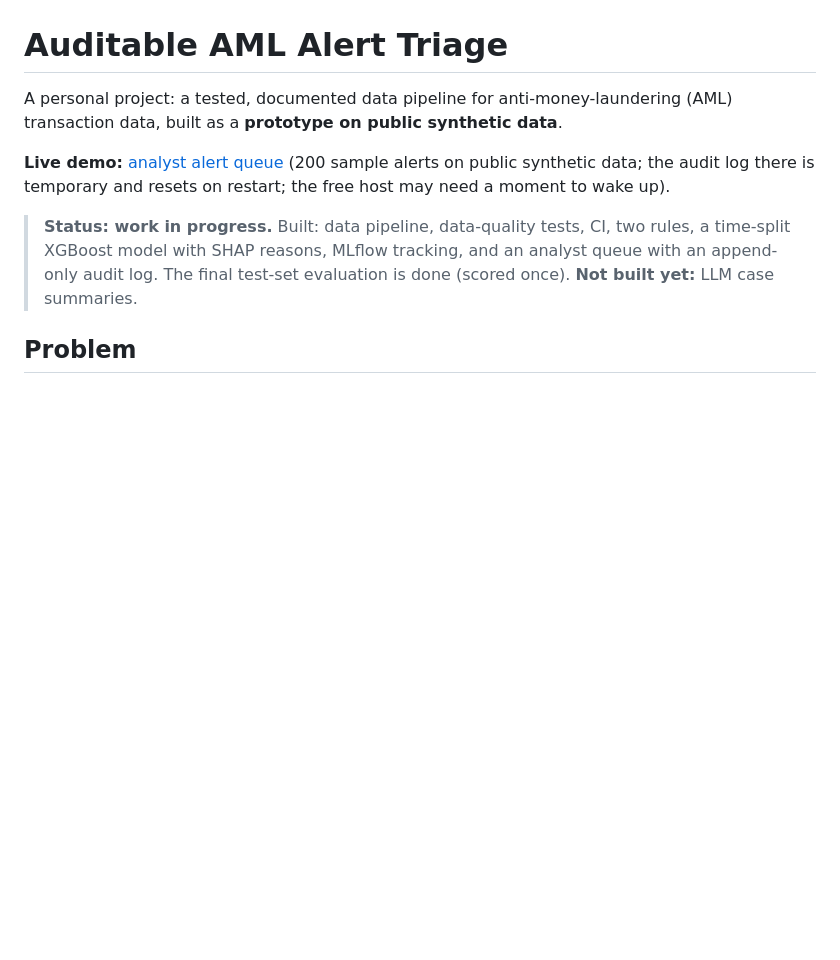
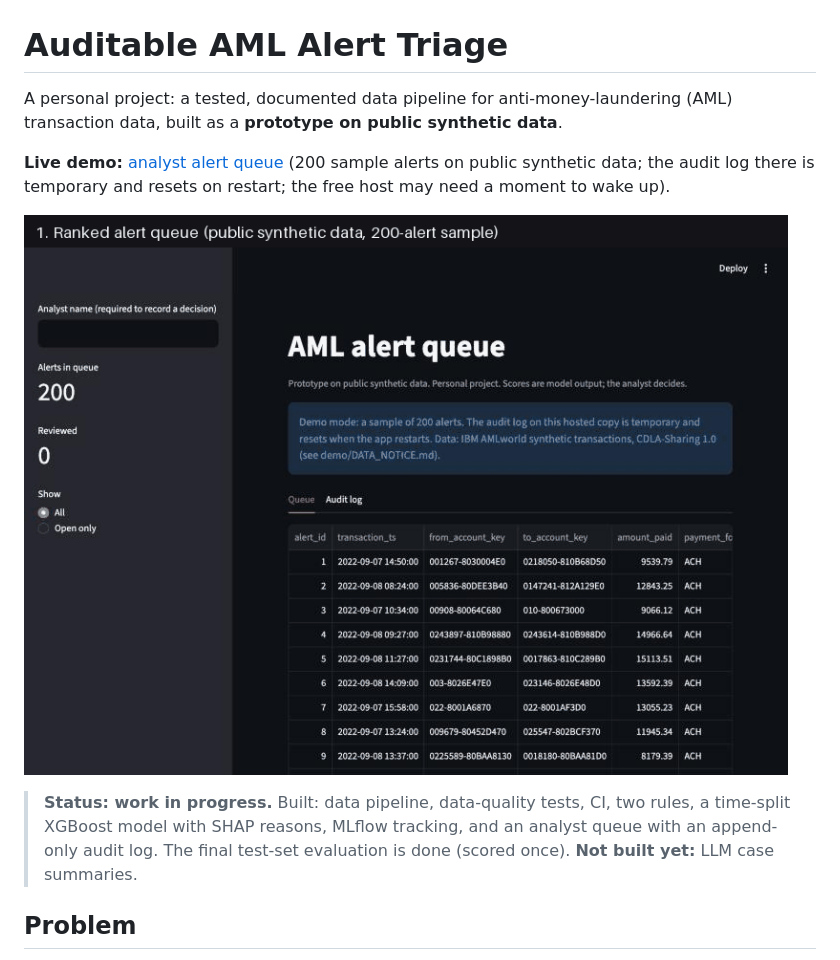
Before and after one commit to manith-ops/auditable-aml-triage, a Markdown page: README.md, the part around the change. Drawn GitHub-style; pictures changed too: docs/demo.gif (added); blank space fills up the shorter version.

Commit message:
Add demo GIF of the analyst queue and audit log to the README
Co-Authored-By: Claude Sonnet 5.5 <noreply@anthropic.com>

```diff
--- a/README.md
+++ b/README.md
@@ -3,6 +3,8 @@
 A personal project: a tested, documented data pipeline for anti-money-laundering (AML) transaction data, built as a **prototype on public synthetic data**.
 
 **Live demo:** [analyst alert queue](https://manith-ops-auditable-aml-triage-appstreamlit-app-8womei.streamlit.app/) (200 sample alerts on public synthetic data; the audit log there is temporary and resets on restart; the free host may need a moment to wake up).
+
+![Analyst queue demo: ranked alerts, model reasons, a recorded decision and the append-only audit log](docs/demo.gif)
 
 > **Status: work in progress.** Built: data pipeline, data-quality tests, CI, two rules, a time-split XGBoost model with SHAP reasons, MLflow tracking, and an analyst queue with an append-only audit log. The final test-set evaluation is done (scored once). **Not built yet:** LLM case summaries.
 
```
